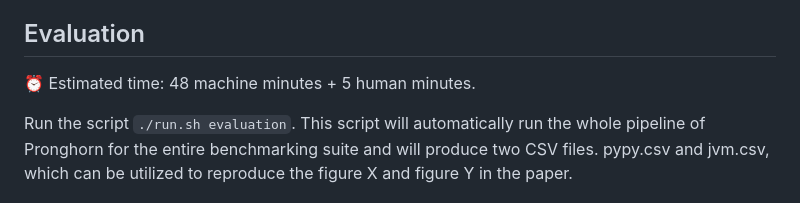
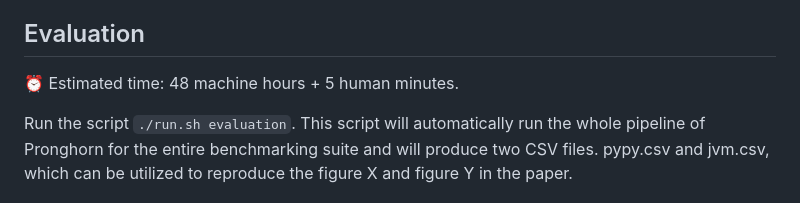
Before and after one commit to rssys/pronghorn-artifact, a Markdown page: README.md, the part around the change. GitHub-like rendering.

```diff
--- a/README.md
+++ b/README.md
@@ -169,7 +169,7 @@ Run the script `./run.sh suite`. This script will automatically run the whole pi
 
 ## Evaluation
 
-⏰ Estimated time: 48 machine minutes + 5 human minutes.
+⏰ Estimated time: 48 machine hours + 5 human minutes.
 
 Run the script `./run.sh evaluation`. This script will automatically run the whole pipeline of Pronghorn for the entire benchmarking suite and will produce two CSV files. pypy.csv and jvm.csv, which can be utilized to reproduce the figure X and figure Y in the paper.
 
```
